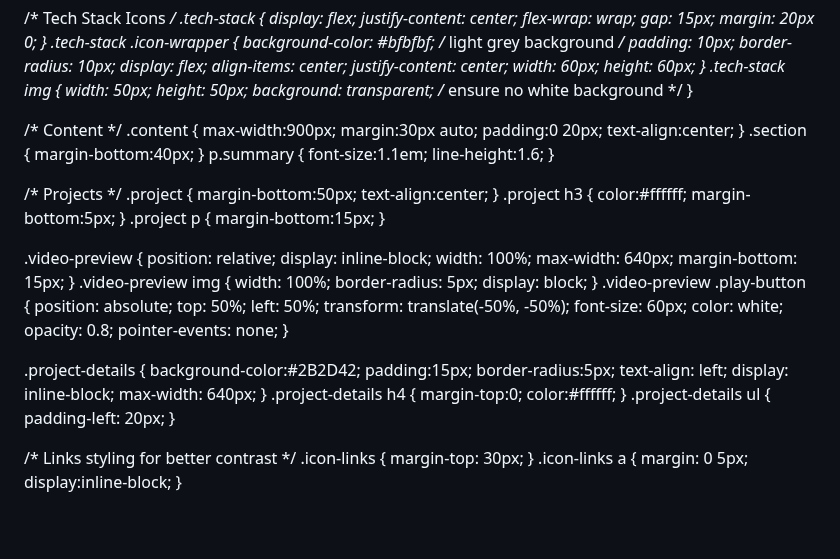
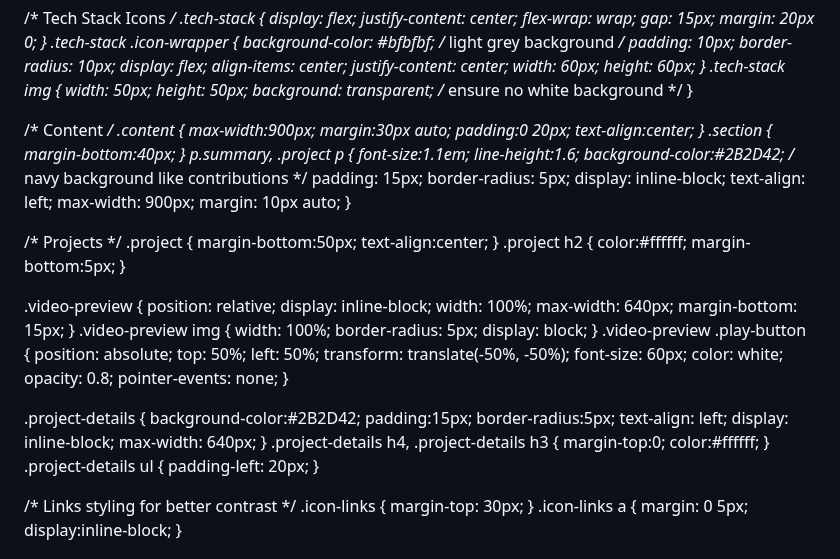
Before and after one commit to AxxL28/AxxL28.github.io, a Markdown page: README.md, the part around one of its changes. Drawn GitHub-style; blank space fills up the shorter version.

```diff
--- a/README.md
+++ b/README.md
@@ -48,12 +48,21 @@
   /* Content */
   .content { max-width:900px; margin:30px auto; padding:0 20px; text-align:center; }
   .section { margin-bottom:40px; }
-  p.summary { font-size:1.1em; line-height:1.6; }
+  p.summary, .project p {
+    font-size:1.1em;
+    line-height:1.6;
+    background-color:#2B2D42; /* navy background like contributions */
+    padding: 15px;
+    border-radius: 5px;
+    display: inline-block;
+    text-align: left;
+    max-width: 900px;
+    margin: 10px auto;
+  }
 
   /* Projects */
   .project { margin-bottom:50px; text-align:center; }
-  .project h3 { color:#ffffff; margin-bottom:5px; }
-  .project p { margin-bottom:15px; }
+  .project h2 { color:#ffffff; margin-bottom:5px; }
 
   .video-preview {
     position: relative;
@@ -86,7 +95,7 @@
     display: inline-block;
     max-width: 640px;
   }
-  .project-details h4 { margin-top:0; color:#ffffff; }
+  .project-details h4, .project-details h3 { margin-top:0; color:#ffffff; }
   .project-details ul { padding-left: 20px; }
 
   /* Links styling for better contrast */
```
Also changed, not shown: other parts of README.md (+5 -3 lines).
